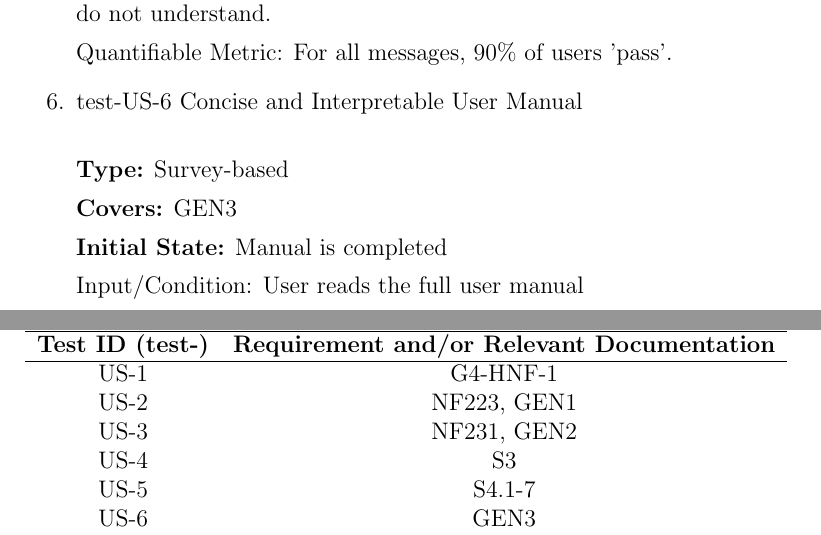
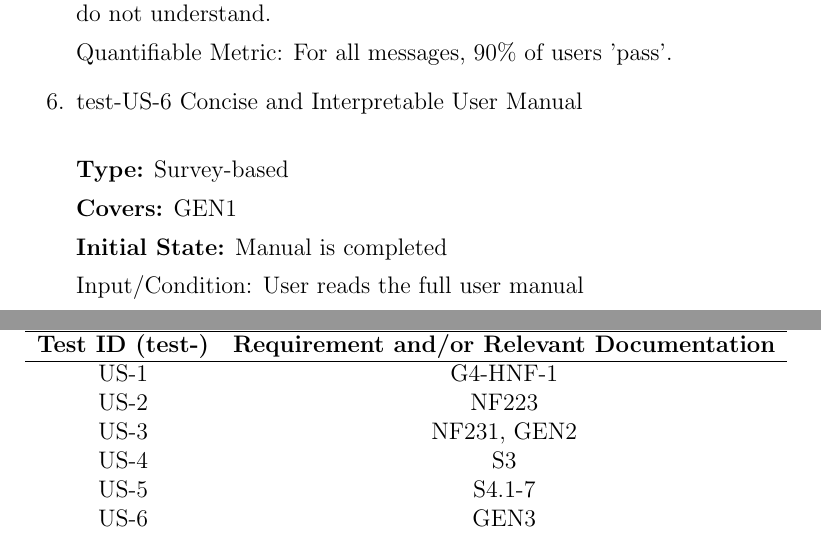
Before and after one commit to OmarHassanAdelhamid/Five-of-a-Kind-capstone-project-, a LaTeX document (docs/VnVPlan/VnVPlan.tex): two parts of pages 43 and 51 of 62, joined at a grey line, cut so that both start at the same text. Compiled offline with pdfLaTeX.

Commit message:
add missing reqs from vnv plan, add numbering to more sections (close #160, #162)

```diff
--- a/docs/VnVPlan/VnVPlan.tex
+++ b/docs/VnVPlan/VnVPlan.tex
@@ -1178,7 +1178,7 @@ Quantifiable Metric: For all messages, 90\% of users 'pass'.
 
 \textbf{Type:} Survey-based
 
-\textbf{Covers:} GEN3 %need to add a general requirement about availability/readability of user manual.
+\textbf{Covers:} GEN1
 
 \textbf{Initial State:} Manual is completed
 
@@ -1457,7 +1457,7 @@ The following tables show the traceability between test cases and their correspo
     \hline
     \textbf{Test ID (test-)} & \textbf{Requirement and/or Relevant Documentation} \\ \hline
     US-1 & G4-HNF-1\\
-    US-2 & NF223, GEN1\\
+    US-2 & NF223\\
     US-3 & NF231, GEN2\\
     US-4 & S3\\
     US-5 & S4.1-7\\
```
Also changed, not shown: docs/VnVPlan/VnVPlan.tex (6 more changed lines), 5 other files.
